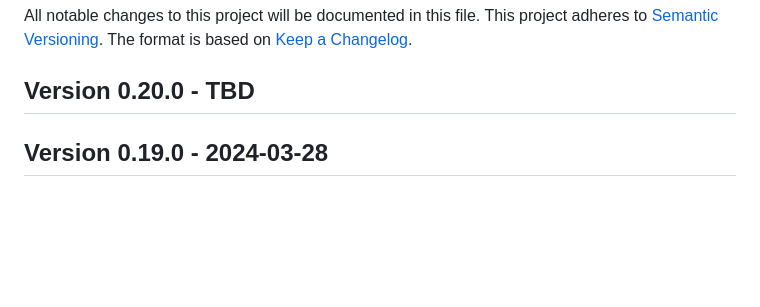
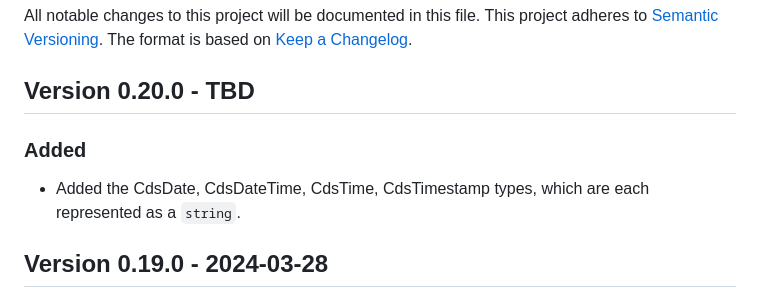
Before and after one commit to cap-js/cds-typer, a Markdown page: CHANGELOG.md, the part around the change. Rendered like a GitHub page; blank space fills up the shorter version.

```diff
--- a/CHANGELOG.md
+++ b/CHANGELOG.md
@@ -5,6 +5,9 @@ This project adheres to [Semantic Versioning](http://semver.org/).
 The format is based on [Keep a Changelog](http://keepachangelog.com/).
 
 ## Version 0.20.0 - TBD
+
+### Added
+- Added the CdsDate, CdsDateTime, CdsTime, CdsTimestamp types, which are each represented as a `string`.
 
 ## Version 0.19.0 - 2024-03-28
 ### Added
```
